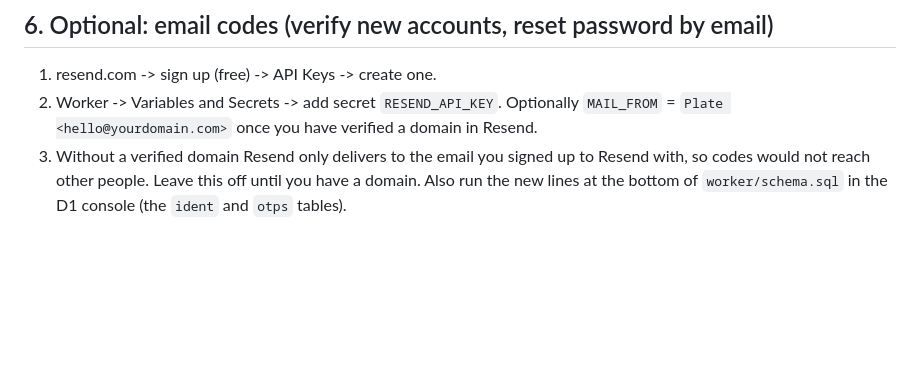
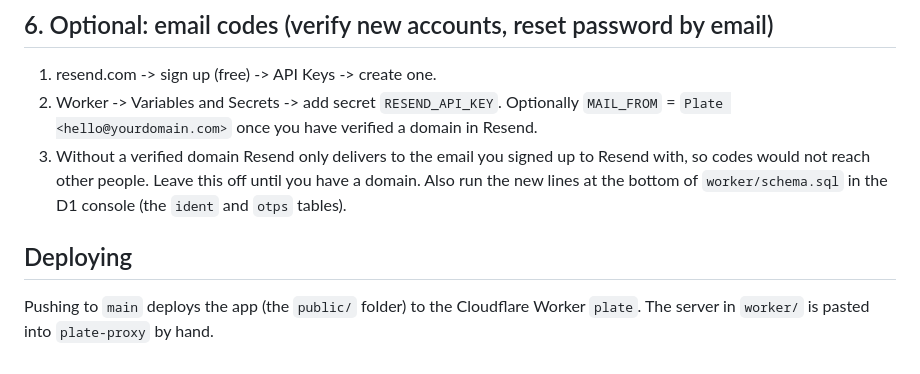
Before and after one commit to majoodsaod-spec/plate, a Markdown page: README.md, the part around the change. Drawn GitHub-style; blank space fills up the shorter version.

Commit message:
Add deploy note

```diff
--- a/README.md
+++ b/README.md
@@ -37,3 +37,6 @@ Put your Worker address in `config.js` (`window.PLATE_API = 'https://plate-proxy
 2. Worker -> Variables and Secrets -> add secret `RESEND_API_KEY`. Optionally `MAIL_FROM` = `Plate <hello@yourdomain.com>` once you have verified a domain in Resend.
 3. Without a verified domain Resend only delivers to the email you signed up to Resend with, so codes would not reach other people. Leave this off until you have a domain.
 Also run the new lines at the bottom of `worker/schema.sql` in the D1 console (the `ident` and `otps` tables).
+
+## Deploying
+Pushing to `main` deploys the app (the `public/` folder) to the Cloudflare Worker `plate`. The server in `worker/` is pasted into `plate-proxy` by hand.
```
